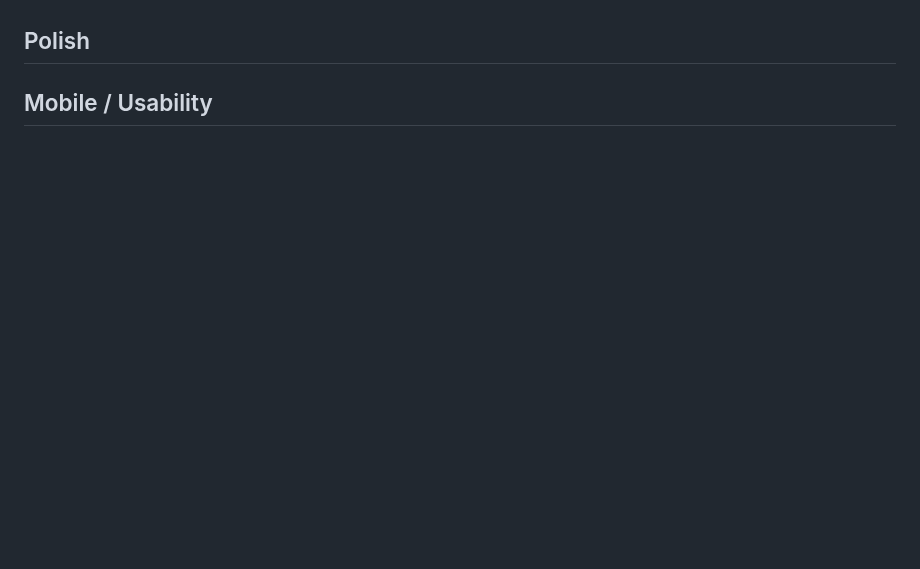
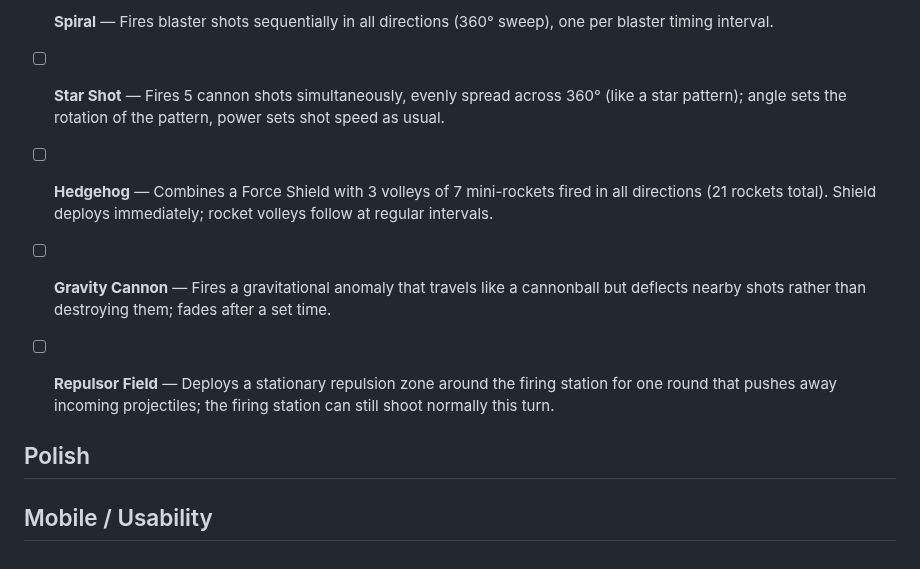
Before and after one commit to oopsboogaloo/DeathStarBattles, a Markdown page: IssuesTODOList.md, the part around one of its changes. Rendered like a GitHub page; blank space fills up the shorter version.

```diff
--- a/IssuesTODOList.md
+++ b/IssuesTODOList.md
@@ -157,3 +185,13 @@ Resolved items have been moved to ResolvedTODOList.md.
+- [ ] **Spiral** — Fires blaster shots sequentially in all directions (360° sweep), one per blaster timing interval.
+
+- [ ] **Star Shot** — Fires 5 cannon shots simultaneously, evenly spread across 360° (like a star pattern); angle sets the rotation of the pattern, power sets shot speed as usual.
+
+- [ ] **Hedgehog** — Combines a Force Shield with 3 volleys of 7 mini-rockets fired in all directions (21 rockets total). Shield deploys immediately; rocket volleys follow at regular intervals.
+
+- [ ] **Gravity Cannon** — Fires a gravitational anomaly that travels like a cannonball but deflects nearby shots rather than destroying them; fades after a set time.
+
+- [ ] **Repulsor Field** — Deploys a stationary repulsion zone around the firing station for one round that pushes away incoming projectiles; the firing station can still shoot normally this turn.
+
 ## Polish
 
 <!-- e.g. - [ ] Description -->
```
Also changed, not shown: other parts of IssuesTODOList.md (+28 -0 lines).
